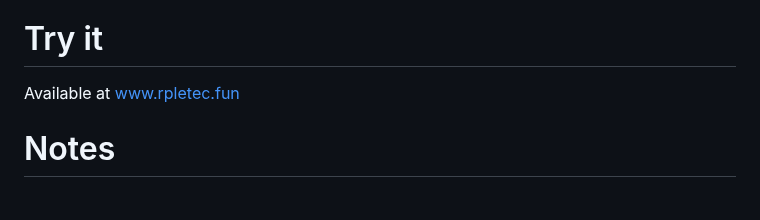
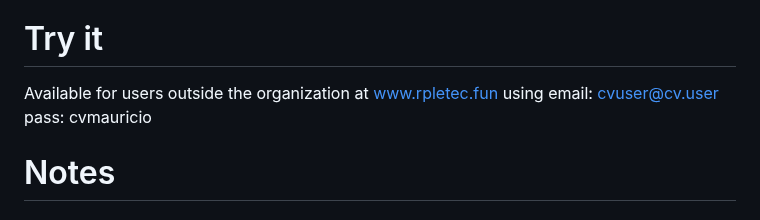
Before and after one commit to muribe0/rpl-etec-prod, a Markdown page: README.md, the part around the change. GitHub-like rendering.

Commit message:
docs(readme): added url and credentials for trying the live webapp

```diff
--- a/README.md
+++ b/README.md
@@ -3,8 +3,7 @@
 django re-purposed version of rpl2.0
 
 # Try it
-Available at
-[www.rpletec.fun](www.rpletec.fun)
+Available for users outside the organization at www.rpletec.fun using email: cvuser@cv.user pass: cvmauricio
 
 # Notes
 
```
